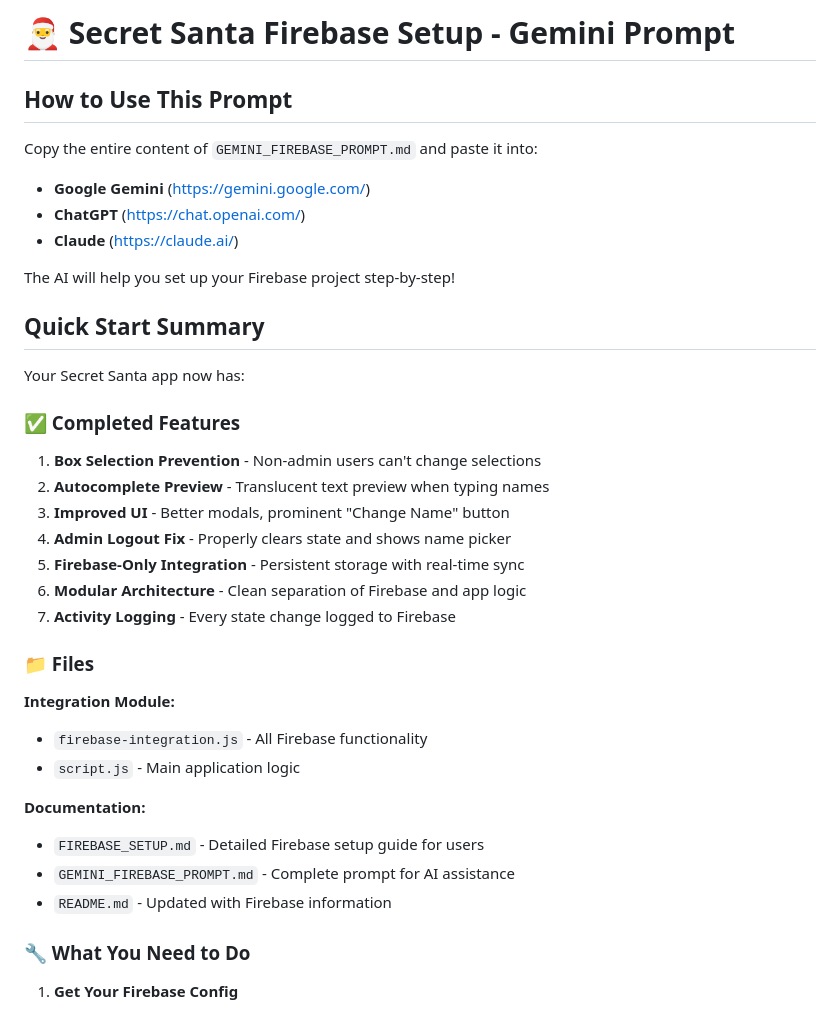
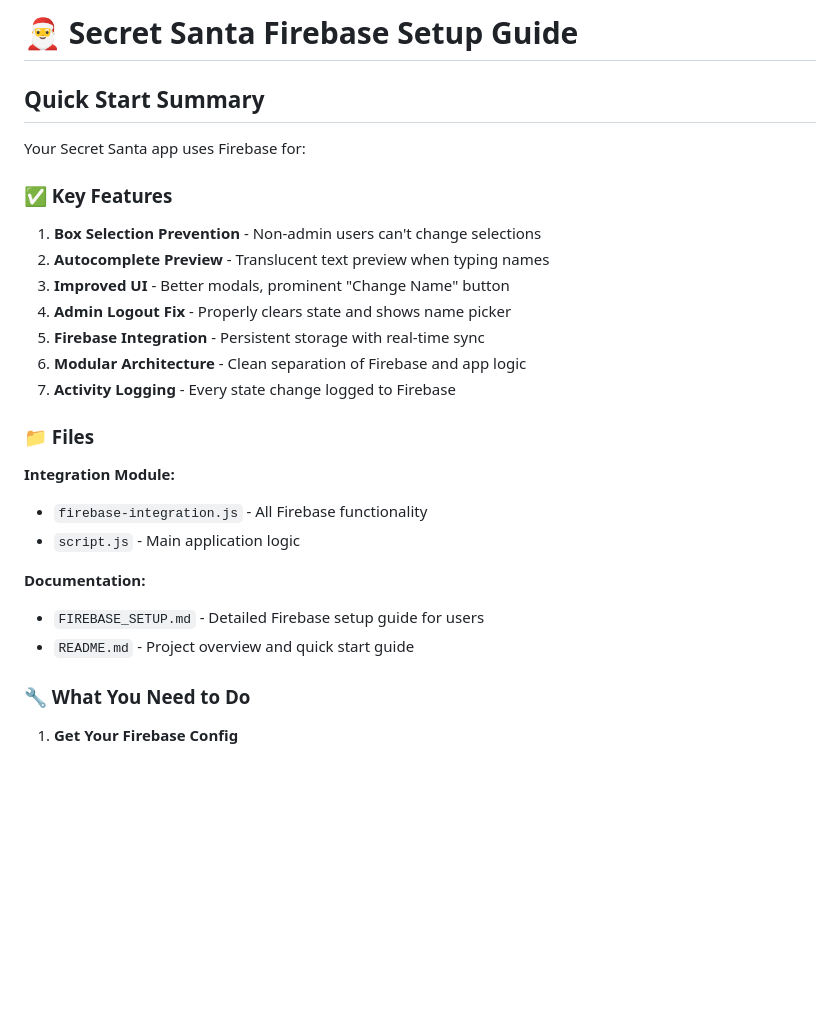
Before and after one commit to EvacionSaraak/Secret-Santa, a Markdown page: FIREBASE_GUIDE.md, the part around one of its changes. Drawn GitHub-style; blank space fills up the shorter version.

```diff
--- a/FIREBASE_GUIDE.md
+++ b/FIREBASE_GUIDE.md
@@ -1,24 +1,15 @@
-# 🎅 Secret Santa Firebase Setup - Gemini Prompt
-
-## How to Use This Prompt
-
-Copy the entire content of `GEMINI_FIREBASE_PROMPT.md` and paste it into:
-- **Google Gemini** (https://gemini.google.com/)
-- **ChatGPT** (https://chat.openai.com/)
-- **Claude** (https://claude.ai/)
-
-The AI will help you set up your Firebase project step-by-step!
+# 🎅 Secret Santa Firebase Setup Guide
 
 ## Quick Start Summary
 
-Your Secret Santa app now has:
+Your Secret Santa app uses Firebase for:
 
-### ✅ Completed Features
+### ✅ Key Features
 1. **Box Selection Prevention** - Non-admin users can't change selections
 2. **Autocomplete Preview** - Translucent text preview when typing names
 3. **Improved UI** - Better modals, prominent "Change Name" button
 4. **Admin Logout Fix** - Properly clears state and shows name picker
-5. **Firebase-Only Integration** - Persistent storage with real-time sync
+5. **Firebase Integration** - Persistent storage with real-time sync
 6. **Modular Architecture** - Clean separation of Firebase and app logic
 7. **Activity Logging** - Every state change logged to Firebase
 
@@ -30,8 +21,7 @@ Your Secret Santa app now has:
 
 **Documentation:**
 - `FIREBASE_SETUP.md` - Detailed Firebase setup guide for users
-- `GEMINI_FIREBASE_PROMPT.md` - Complete prompt for AI assistance
-- `README.md` - Updated with Firebase information
+- `README.md` - Project overview and quick start guide
 
 ### 🔧 What You Need to Do
 
```
Also changed, not shown: other parts of FIREBASE_GUIDE.md (+11 -35 lines), GEMINI_FIREBASE_PROMPT.md (deleted, +0 -196 lines).
